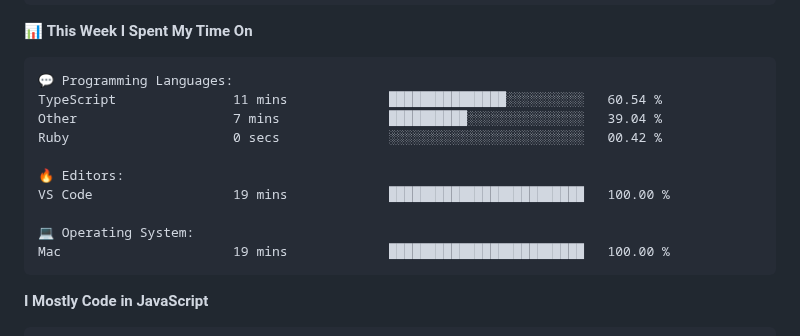
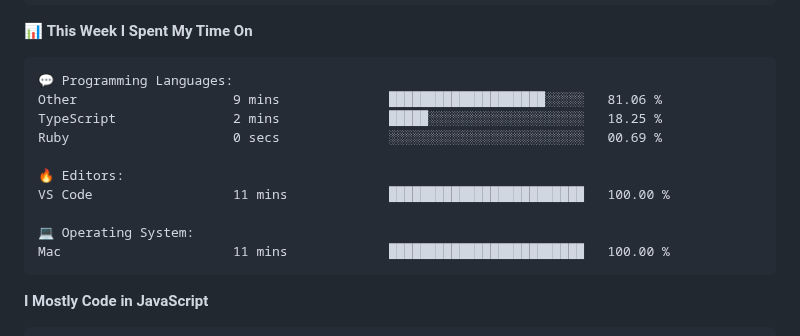
Before and after one commit to surya-teja-222/surya-teja-222, a Markdown page: README.md, the part around one of its changes. Rendered like a GitHub page.

Commit message:
Updated with Dev Metrics

````diff
--- a/README.md
+++ b/README.md
@@ -107,15 +107,15 @@ Sunday                   75 commits          ██░░░░░░░░░
 
 ```text
 💬 Programming Languages:
-TypeScript               11 mins             ███████████████░░░░░░░░░░   60.54 %
-Other                    7 mins              ██████████░░░░░░░░░░░░░░░   39.04 %
-Ruby                     0 secs              ░░░░░░░░░░░░░░░░░░░░░░░░░   00.42 %
+Other                    9 mins              ████████████████████░░░░░   81.06 %
+TypeScript               2 mins              █████░░░░░░░░░░░░░░░░░░░░   18.25 %
+Ruby                     0 secs              ░░░░░░░░░░░░░░░░░░░░░░░░░   00.69 %
 
 🔥 Editors:
-VS Code                  19 mins             █████████████████████████   100.00 %
+VS Code                  11 mins             █████████████████████████   100.00 %
 
 💻 Operating System:
-Mac                      19 mins             █████████████████████████   100.00 %
+Mac                      11 mins             █████████████████████████   100.00 %
 ```
 
 **I Mostly Code in JavaScript**
````
Also changed, not shown: other parts of README.md (+2 -2 lines).
